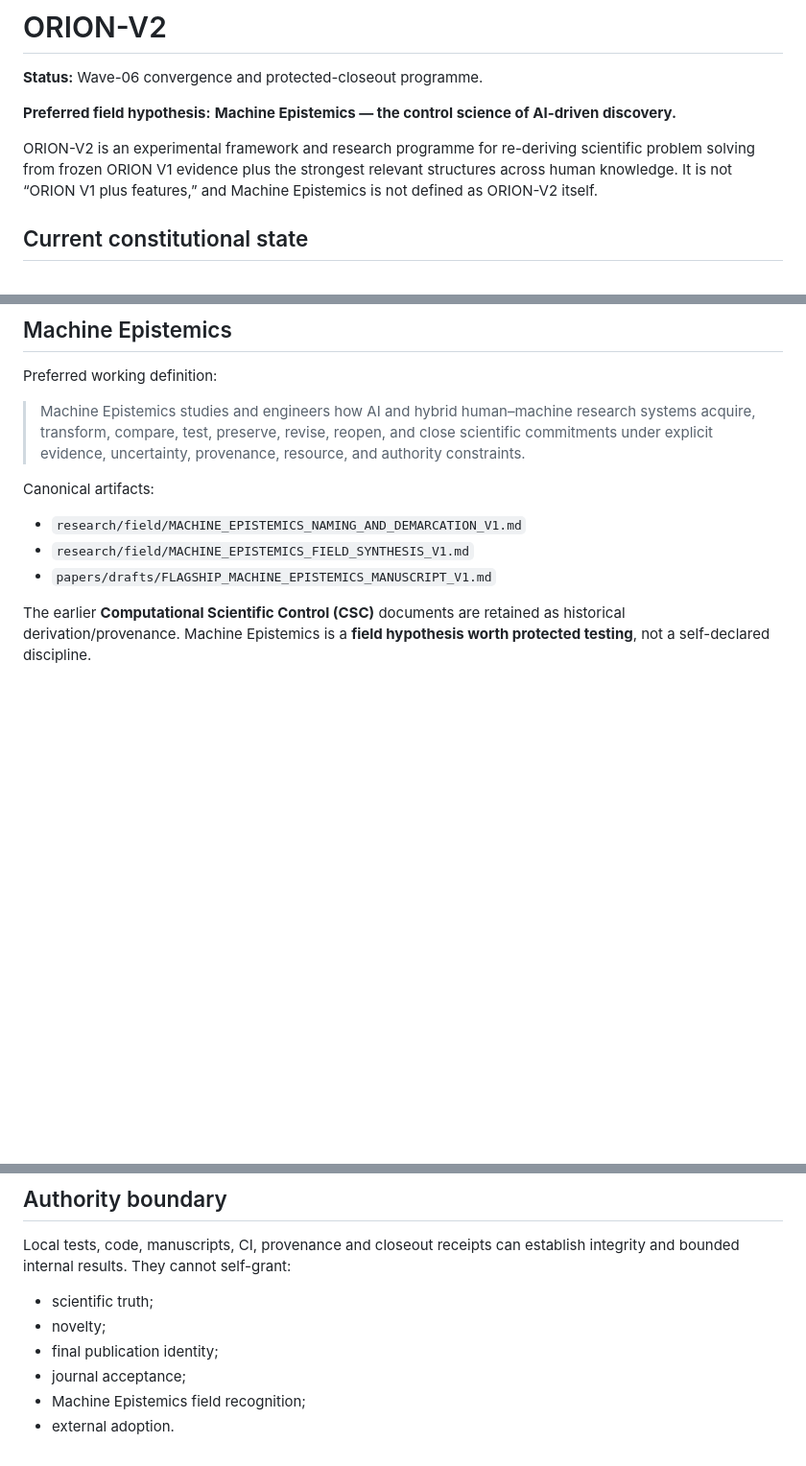
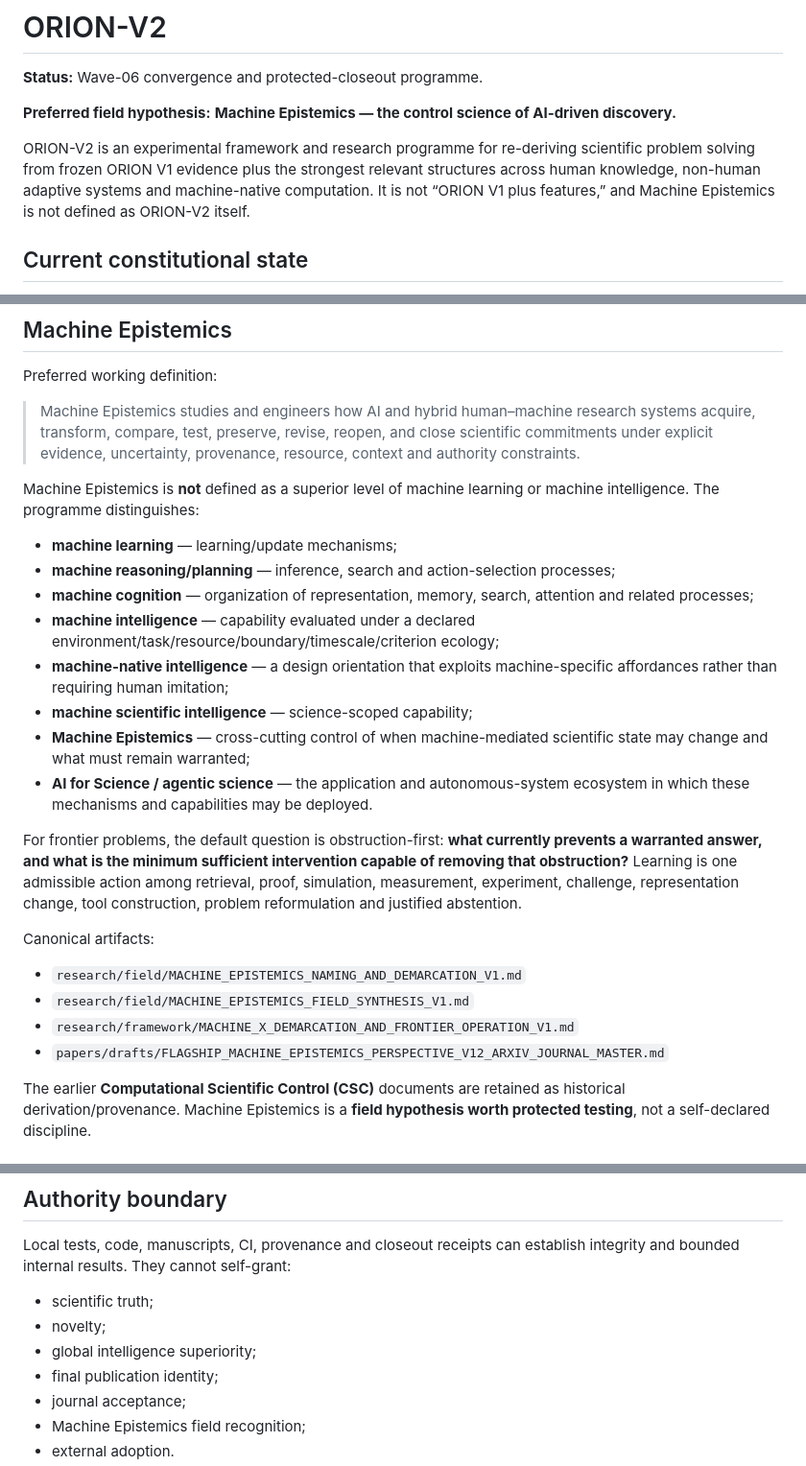
Before and after one commit to SzeChunYiu/ORION-V2, a Markdown page: README.md, 3 parts joined by grey strips. Shown at 96% size. Drawn GitHub-style; blank space fills up the shorter version.

Commit message:
docs: clarify Machine Epistemics demarcation and frontier role

```diff
--- a/README.md
+++ b/README.md
@@ -4,7 +4,7 @@
 
 **Preferred field hypothesis:** **Machine Epistemics — the control science of AI-driven discovery.**
 
-ORION-V2 is an experimental framework and research programme for re-deriving scientific problem solving from frozen ORION V1 evidence plus the strongest relevant structures across human knowledge. It is not “ORION V1 plus features,” and Machine Epistemics is not defined as ORION-V2 itself.
+ORION-V2 is an experimental framework and research programme for re-deriving scientific problem solving from frozen ORION V1 evidence plus the strongest relevant structures across human knowledge, non-human adaptive systems and machine-native computation. It is not “ORION V1 plus features,” and Machine Epistemics is not defined as ORION-V2 itself.
 
 ## Current constitutional state
 
@@ -58,13 +58,27 @@ Issue #37 owns the independent semantic reviewer binding required for PARITY-C a
 
 Preferred working definition:
 
-> Machine Epistemics studies and engineers how AI and hybrid human–machine research systems acquire, transform, compare, test, preserve, revise, reopen, and close scientific commitments under explicit evidence, uncertainty, provenance, resource, and authority constraints.
+> Machine Epistemics studies and engineers how AI and hybrid human–machine research systems acquire, transform, compare, test, preserve, revise, reopen, and close scientific commitments under explicit evidence, uncertainty, provenance, resource, context and authority constraints.
+
+Machine Epistemics is **not** defined as a superior level of machine learning or machine intelligence. The programme distinguishes:
+
+- **machine learning** — learning/update mechanisms;
+- **machine reasoning/planning** — inference, search and action-selection processes;
+- **machine cognition** — organization of representation, memory, search, attention and related processes;
+- **machine intelligence** — capability evaluated under a declared environment/task/resource/boundary/timescale/criterion ecology;
+- **machine-native intelligence** — a design orientation that exploits machine-specific affordances rather than requiring human imitation;
+- **machine scientific intelligence** — science-scoped capability;
+- **Machine Epistemics** — cross-cutting control of when machine-mediated scientific state may change and what must remain warranted;
+- **AI for Science / agentic science** — the application and autonomous-system ecosystem in which these mechanisms and capabilities may be deployed.
+
+For frontier problems, the default question is obstruction-first: **what currently prevents a warranted answer, and what is the minimum sufficient intervention capable of removing that obstruction?** Learning is one admissible action among retrieval, proof, simulation, measurement, experiment, challenge, representation change, tool construction, problem reformulation and justified abstention.
 
 Canonical artifacts:
 
 - `research/field/MACHINE_EPISTEMICS_NAMING_AND_DEMARCATION_V1.md`
 - `research/field/MACHINE_EPISTEMICS_FIELD_SYNTHESIS_V1.md`
-- `papers/drafts/FLAGSHIP_MACHINE_EPISTEMICS_MANUSCRIPT_V1.md`
+- `research/framework/MACHINE_X_DEMARCATION_AND_FRONTIER_OPERATION_V1.md`
+- `papers/drafts/FLAGSHIP_MACHINE_EPISTEMICS_PERSPECTIVE_V12_ARXIV_JOURNAL_MASTER.md`
 
 The earlier **Computational Scientific Control (CSC)** documents are retained as historical derivation/provenance. Machine Epistemics is a **field hypothesis worth protected testing**, not a self-declared discipline.
 
@@ -128,6 +142,7 @@ Local tests, code, manuscripts, CI, provenance and closeout receipts can establi
 
 - scientific truth;
 - novelty;
+- global intelligence superiority;
 - final publication identity;
 - journal acceptance;
 - Machine Epistemics field recognition;
```
